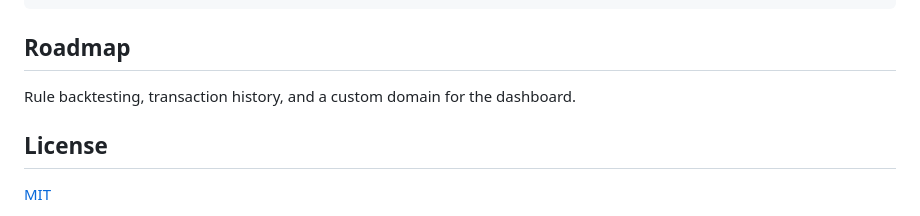
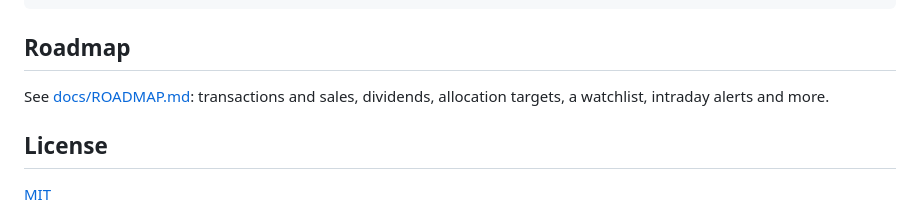
Before and after one commit to vinblue1977/Stocks, a Markdown page: README.md, the part around the change. GitHub-like rendering.

```diff
--- a/README.md
+++ b/README.md
@@ -109,7 +109,7 @@ tests/          Unit, handler and infrastructure tests
 
 ## Roadmap
 
-Rule backtesting, transaction history, and a custom domain for the dashboard.
+See [docs/ROADMAP.md](docs/ROADMAP.md): transactions and sales, dividends, allocation targets, a watchlist, intraday alerts and more.
 
 ## License
 
```
Also changed, not shown: docs/ROADMAP.md (added, +40 -0 lines).
